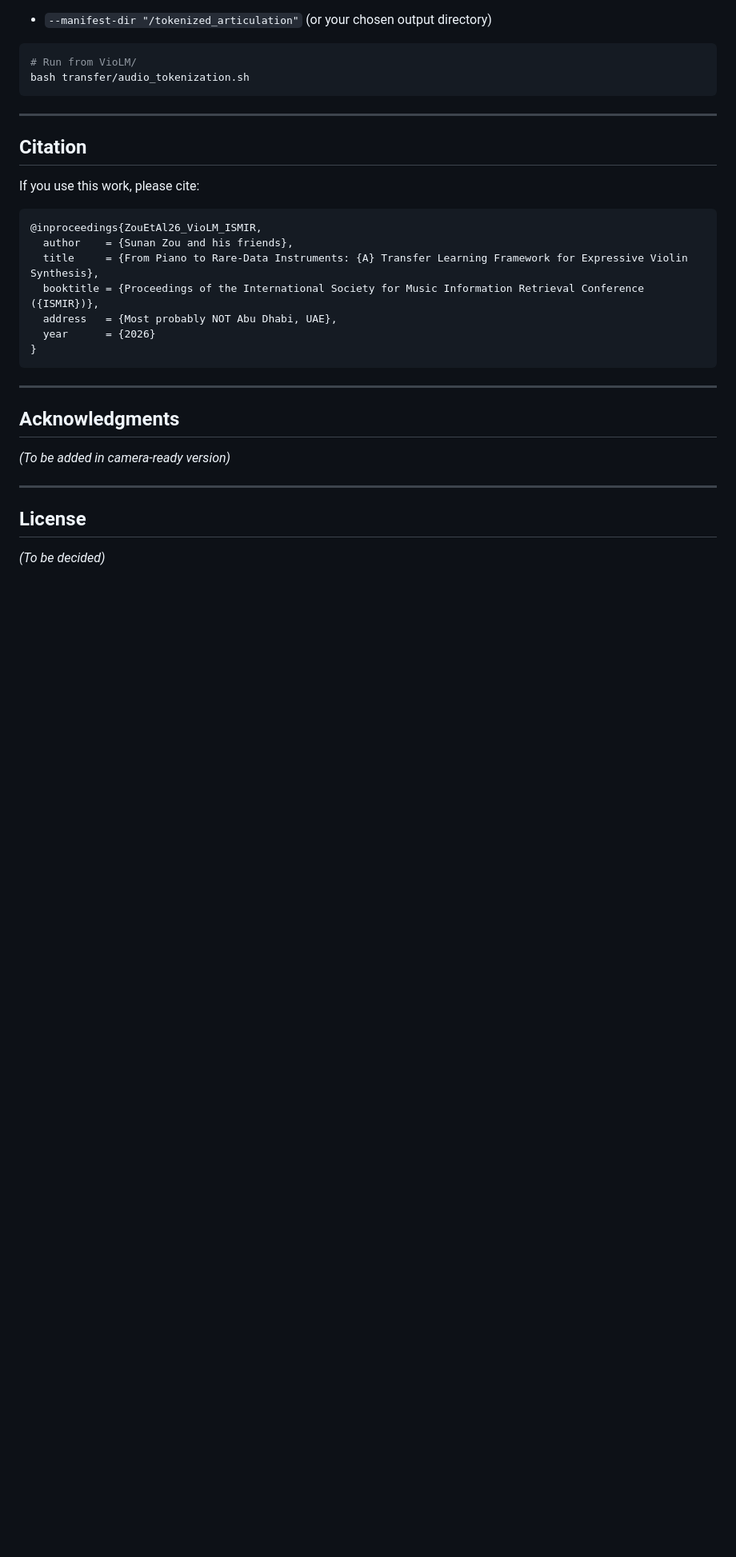
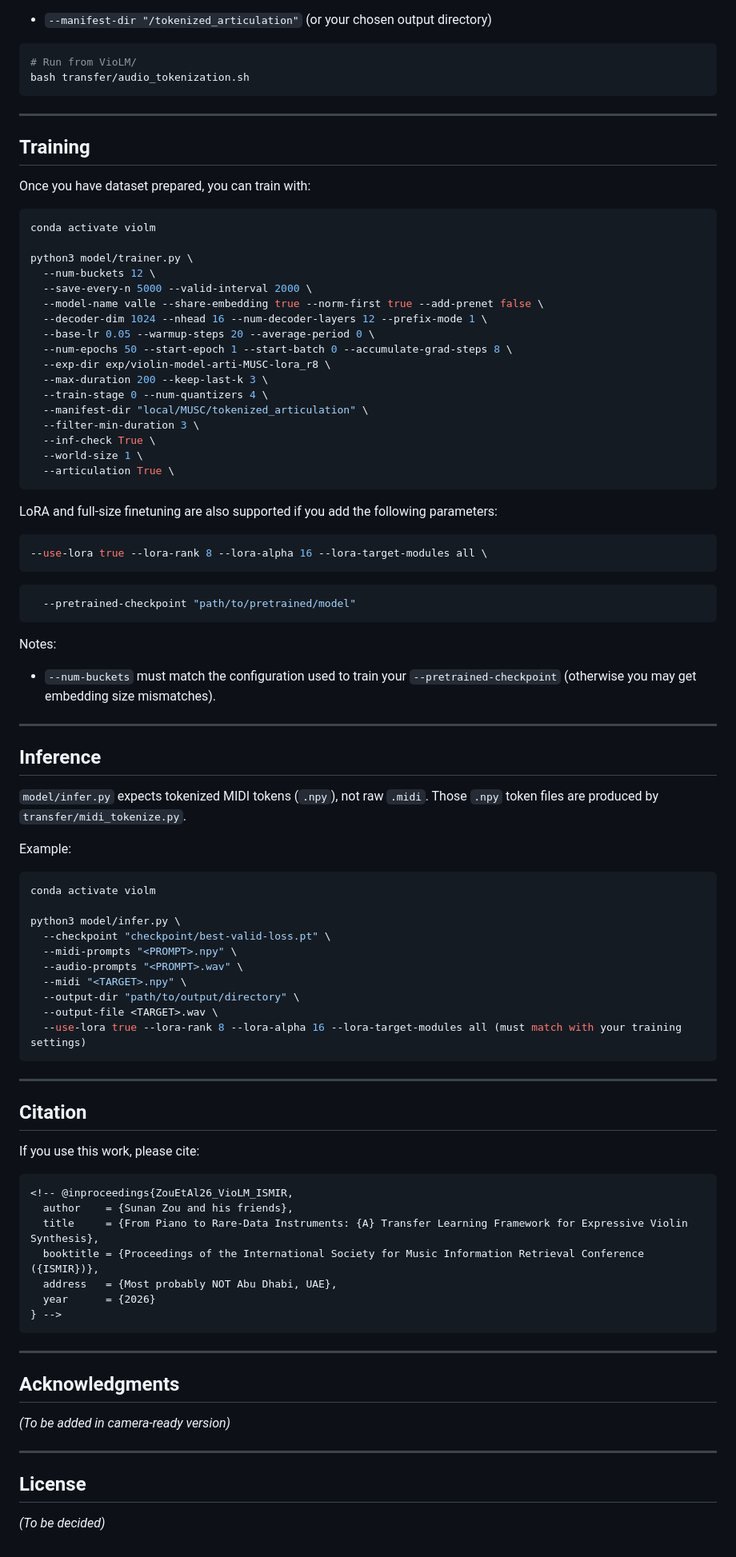
Before and after one commit to nii-yamagishilab-visitors/VioLM, a Markdown page: README.md, the part around the change. Shown at 80% size. Drawn GitHub-style; blank space fills up the shorter version.

Commit message:
update readme train/infer script usage

````diff
--- a/README.md
+++ b/README.md
@@ -154,19 +154,76 @@ bash transfer/audio_tokenization.sh
 ```
 
 ---
+## Training
+
+Once you have dataset prepared, you can train with:
+
+```bash
+conda activate violm
+
+python3 model/trainer.py \
+  --num-buckets 12 \
+  --save-every-n 5000 --valid-interval 2000 \
+  --model-name valle --share-embedding true --norm-first true --add-prenet false \
+  --decoder-dim 1024 --nhead 16 --num-decoder-layers 12 --prefix-mode 1 \
+  --base-lr 0.05 --warmup-steps 20 --average-period 0 \
+  --num-epochs 50 --start-epoch 1 --start-batch 0 --accumulate-grad-steps 8 \
+  --exp-dir exp/violin-model-arti-MUSC-lora_r8 \
+  --max-duration 200 --keep-last-k 3 \
+  --train-stage 0 --num-quantizers 4 \
+  --manifest-dir "local/MUSC/tokenized_articulation" \
+  --filter-min-duration 3 \
+  --inf-check True \
+  --world-size 1 \
+  --articulation True \
+```
+
+LoRA and full-size finetuning are also supported if you add the following parameters:
+```bash
+--use-lora true --lora-rank 8 --lora-alpha 16 --lora-target-modules all \
+```
+```bash
+  --pretrained-checkpoint "path/to/pretrained/model"
+```
+
+Notes:
+- `--num-buckets` must match the configuration used to train your `--pretrained-checkpoint` (otherwise you may get embedding size mismatches).
+
+---
+## Inference
+
+`model/infer.py` expects tokenized MIDI tokens (`.npy`), not raw `.midi`.
+Those `.npy` token files are produced by `transfer/midi_tokenize.py`.
+
+Example:
+
+```bash
+conda activate violm
+
+python3 model/infer.py \
+  --checkpoint "checkpoint/best-valid-loss.pt" \
+  --midi-prompts "<PROMPT>.npy" \
+  --audio-prompts "<PROMPT>.wav" \
+  --midi "<TARGET>.npy" \
+  --output-dir "path/to/output/directory" \
+  --output-file <TARGET>.wav \
+  --use-lora true --lora-rank 8 --lora-alpha 16 --lora-target-modules all (must match with your training settings)
+```
+
+---
 
 ## Citation
 
 If you use this work, please cite:
 
 ```bibtex
-@inproceedings{ZouEtAl26_VioLM_ISMIR,
+<!-- @inproceedings{ZouEtAl26_VioLM_ISMIR,
   author    = {Sunan Zou and his friends},
   title     = {From Piano to Rare-Data Instruments: {A} Transfer Learning Framework for Expressive Violin Synthesis},
   booktitle = {Proceedings of the International Society for Music Information Retrieval Conference ({ISMIR})},
   address   = {Most probably NOT Abu Dhabi, UAE},
   year      = {2026}
-}
+} -->
 ```
 
 ---
````
